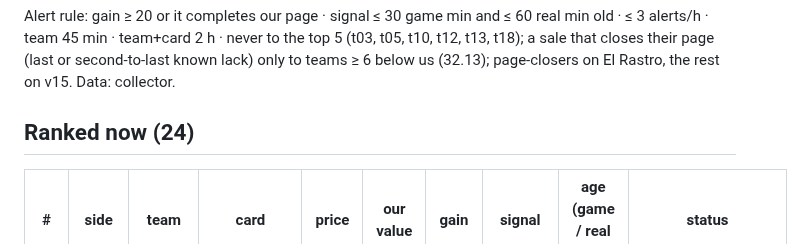
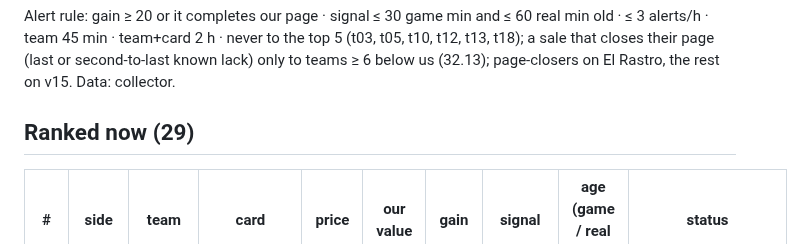
Before and after one commit to alxvar/claude-hackathon-team-5, a Markdown page: intel/opportunities.md, the part around one of its changes. Drawn GitHub-style.

Commit message:
auto (Lucas Wiese): intel/eggs.md intel/opportunities.md

```diff
--- a/intel/opportunities.md
+++ b/intel/opportunities.md
@@ -2,7 +2,7 @@
 
 Alert rule: gain ≥ 20 or it completes our page · signal ≤ 30 game min and ≤ 60 real min old · ≤ 3 alerts/h · team 45 min · team+card 2 h · never to the top 5 (t03, t05, t10, t12, t13, t18); a sale that closes their page (last or second-to-last known lack) only to teams ≥ 6 below us (32.13); page-closers on El Rastro, the rest on v15. Data: collector.
 
-## Ranked now (24)
+## Ranked now (29)
 
 | # | side | team | card | price | our value | gain | signal | age (game / real min) | status |
 |---|---|---|---|---|---|---|---|---|---|
```
Also changed, not shown: other parts of intel/opportunities.md (+30 -25 lines), intel/eggs.md (+4 -4 lines).
